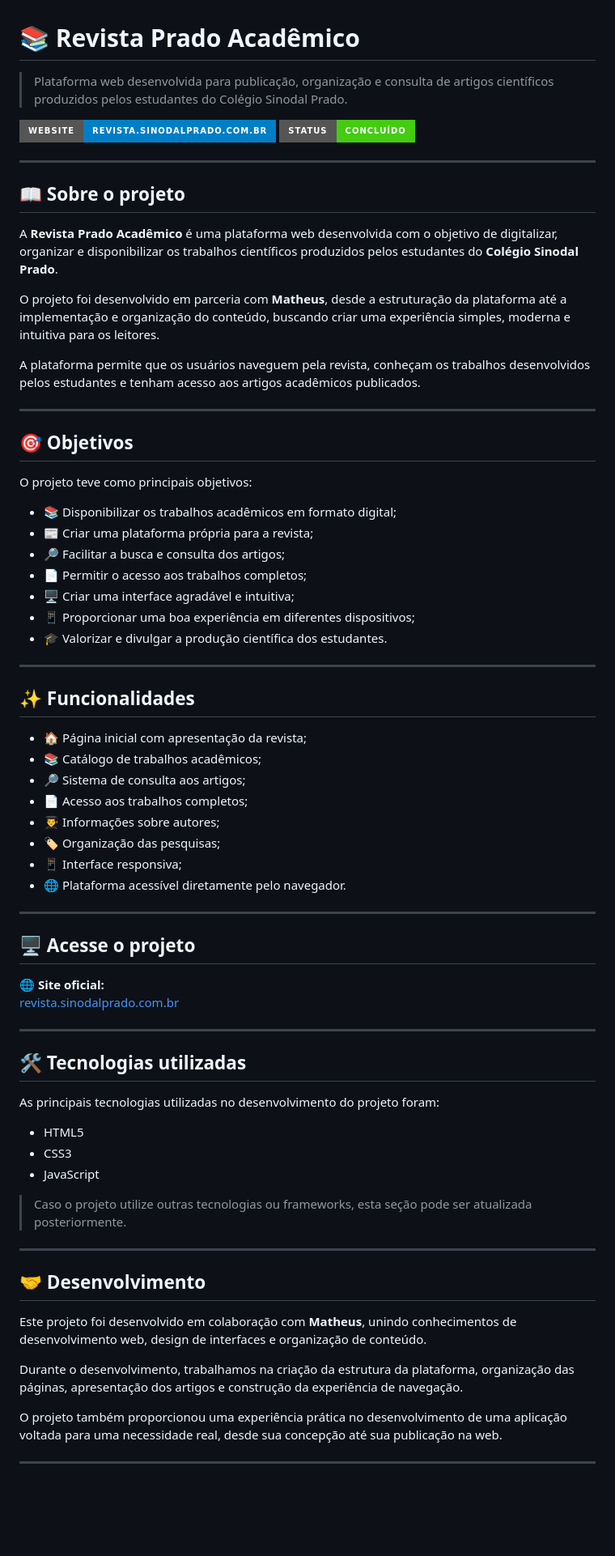
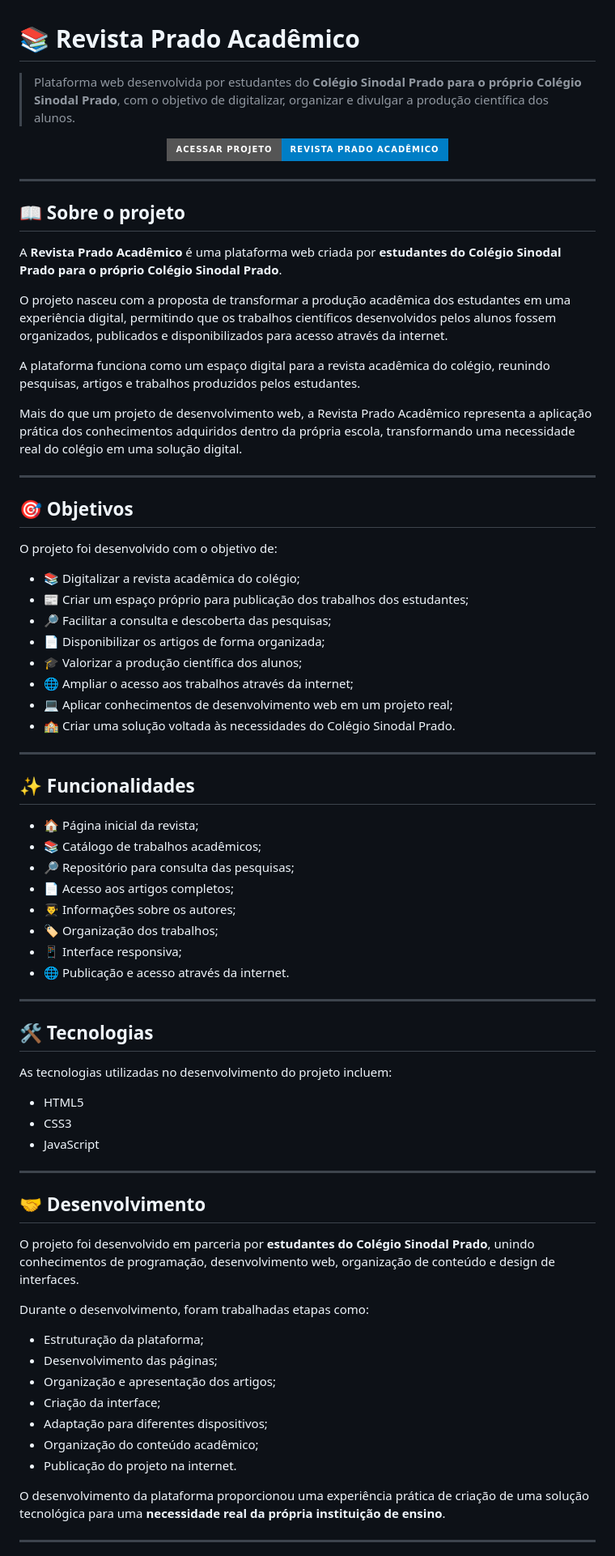
Before and after one commit to FranciscoP7/repositorio_sinodal, a Markdown page: README.md, the part around one of its changes. Shown at 81% size. GitHub-like rendering; badges without logos; blank space fills up the shorter version.

```diff
--- a/README.md
+++ b/README.md
@@ -1,75 +1,80 @@
 # 📚 Revista Prado Acadêmico
 
-> Plataforma web desenvolvida para publicação, organização e consulta de artigos científicos produzidos pelos estudantes do Colégio Sinodal Prado.
+> Plataforma web desenvolvida por estudantes do **Colégio Sinodal Prado para o próprio Colégio Sinodal Prado**, com o objetivo de digitalizar, organizar e divulgar a produção científica dos alunos.
 
-[![Website](https://img.shields.io/badge/Website-revista.sinodalprado.com.br-blue?style=for-the-badge)](https://revista.sinodalprado.com.br)
-[![Status](https://img.shields.io/badge/Status-Concluído-success?style=for-the-badge)](#)
+<p align="center">
+  <a href="https://revista.sinodalprado.com.br">
+    <img src="https://img.shields.io/badge/Acessar%20Projeto-Revista%20Prado%20Acadêmico-blue?style=for-the-badge" alt="Acessar projeto">
+  </a>
+</p>
 
 ---
 
 ## 📖 Sobre o projeto
 
-A **Revista Prado Acadêmico** é uma plataforma web desenvolvida com o objetivo de digitalizar, organizar e disponibilizar os trabalhos científicos produzidos pelos estudantes do **Colégio Sinodal Prado**.
+A **Revista Prado Acadêmico** é uma plataforma web criada por **estudantes do Colégio Sinodal Prado para o próprio Colégio Sinodal Prado**.
 
-O projeto foi desenvolvido em parceria com **Matheus**, desde a estruturação da plataforma até a implementação e organização do conteúdo, buscando criar uma experiência simples, moderna e intuitiva para os leitores.
+O projeto nasceu com a proposta de transformar a produção acadêmica dos estudantes em uma experiência digital, permitindo que os trabalhos científicos desenvolvidos pelos alunos fossem organizados, publicados e disponibilizados para acesso através da internet.
 
-A plataforma permite que os usuários naveguem pela revista, conheçam os trabalhos desenvolvidos pelos estudantes e tenham acesso aos artigos acadêmicos publicados.
+A plataforma funciona como um espaço digital para a revista acadêmica do colégio, reunindo pesquisas, artigos e trabalhos produzidos pelos estudantes.
+
+Mais do que um projeto de desenvolvimento web, a Revista Prado Acadêmico representa a aplicação prática dos conhecimentos adquiridos dentro da própria escola, transformando uma necessidade real do colégio em uma solução digital.
 
 ---
 
 ## 🎯 Objetivos
 
-O projeto teve como principais objetivos:
+O projeto foi desenvolvido com o objetivo de:
 
-- 📚 Disponibilizar os trabalhos acadêmicos em formato digital;
-- 📰 Criar uma plataforma própria para a revista;
-- 🔎 Facilitar a busca e consulta dos artigos;
-- 📄 Permitir o acesso aos trabalhos completos;
-- 🖥️ Criar uma interface agradável e intuitiva;
-- 📱 Proporcionar uma boa experiência em diferentes dispositivos;
-- 🎓 Valorizar e divulgar a produção científica dos estudantes.
+- 📚 Digitalizar a revista acadêmica do colégio;
+- 📰 Criar um espaço próprio para publicação dos trabalhos dos estudantes;
+- 🔎 Facilitar a consulta e descoberta das pesquisas;
+- 📄 Disponibilizar os artigos de forma organizada;
+- 🎓 Valorizar a produção científica dos alunos;
+- 🌐 Ampliar o acesso aos trabalhos através da internet;
+- 💻 Aplicar conhecimentos de desenvolvimento web em um projeto real;
+- 🏫 Criar uma solução voltada às necessidades do Colégio Sinodal Prado.
 
 ---
 
 ## ✨ Funcionalidades
 
-- 🏠 Página inicial com apresentação da revista;
+- 🏠 Página inicial da revista;
 - 📚 Catálogo de trabalhos acadêmicos;
-- 🔎 Sistema de consulta aos artigos;
-- 📄 Acesso aos trabalhos completos;
-- 👨‍🎓 Informações sobre autores;
-- 🏷️ Organização das pesquisas;
+- 🔎 Repositório para consulta das pesquisas;
+- 📄 Acesso aos artigos completos;
+- 👨‍🎓 Informações sobre os autores;
+- 🏷️ Organização dos trabalhos;
 - 📱 Interface responsiva;
-- 🌐 Plataforma acessível diretamente pelo navegador.
+- 🌐 Publicação e acesso através da internet.
 
 ---
 
-## 🖥️ Acesse o projeto
+## 🛠️ Tecnologias
 
-🌐 **Site oficial:**
-[revista.sinodalprado.com.br](https://revista.sinodalprado.com.br)
-
----
-
-## 🛠️ Tecnologias utilizadas
-
-As principais tecnologias utilizadas no desenvolvimento do projeto foram:
+As tecnologias utilizadas no desenvolvimento do projeto incluem:
 
 - HTML5
 - CSS3
 - JavaScript
 
-> Caso o projeto utilize outras tecnologias ou frameworks, esta seção pode ser atualizada posteriormente.
-
 ---
 
 ## 🤝 Desenvolvimento
 
-Este projeto foi desenvolvido em colaboração com **Matheus**, unindo conhecimentos de desenvolvimento web, design de interfaces e organização de conteúdo.
+O projeto foi desenvolvido em parceria por **estudantes do Colégio Sinodal Prado**, unindo conhecimentos de programação, desenvolvimento web, organização de conteúdo e design de interfaces.
 
-Durante o desenvolvimento, trabalhamos na criação da estrutura da plataforma, organização das páginas, apresentação dos artigos e construção da experiência de navegação.
+Durante o desenvolvimento, foram trabalhadas etapas como:
 
-O projeto também proporcionou uma experiência prática no desenvolvimento de uma aplicação voltada para uma necessidade real, desde sua concepção até sua publicação na web.
+- Estruturação da plataforma;
+- Desenvolvimento das páginas;
+- Organização e apresentação dos artigos;
+- Criação da interface;
+- Adaptação para diferentes dispositivos;
+- Organização do conteúdo acadêmico;
+- Publicação do projeto na internet.
+
+O desenvolvimento da plataforma proporcionou uma experiência prática de criação de uma solução tecnológica para uma **necessidade real da própria instituição de ensino**.
 
 ---
 
```
Also changed, not shown: other parts of README.md (+29 -38 lines).
